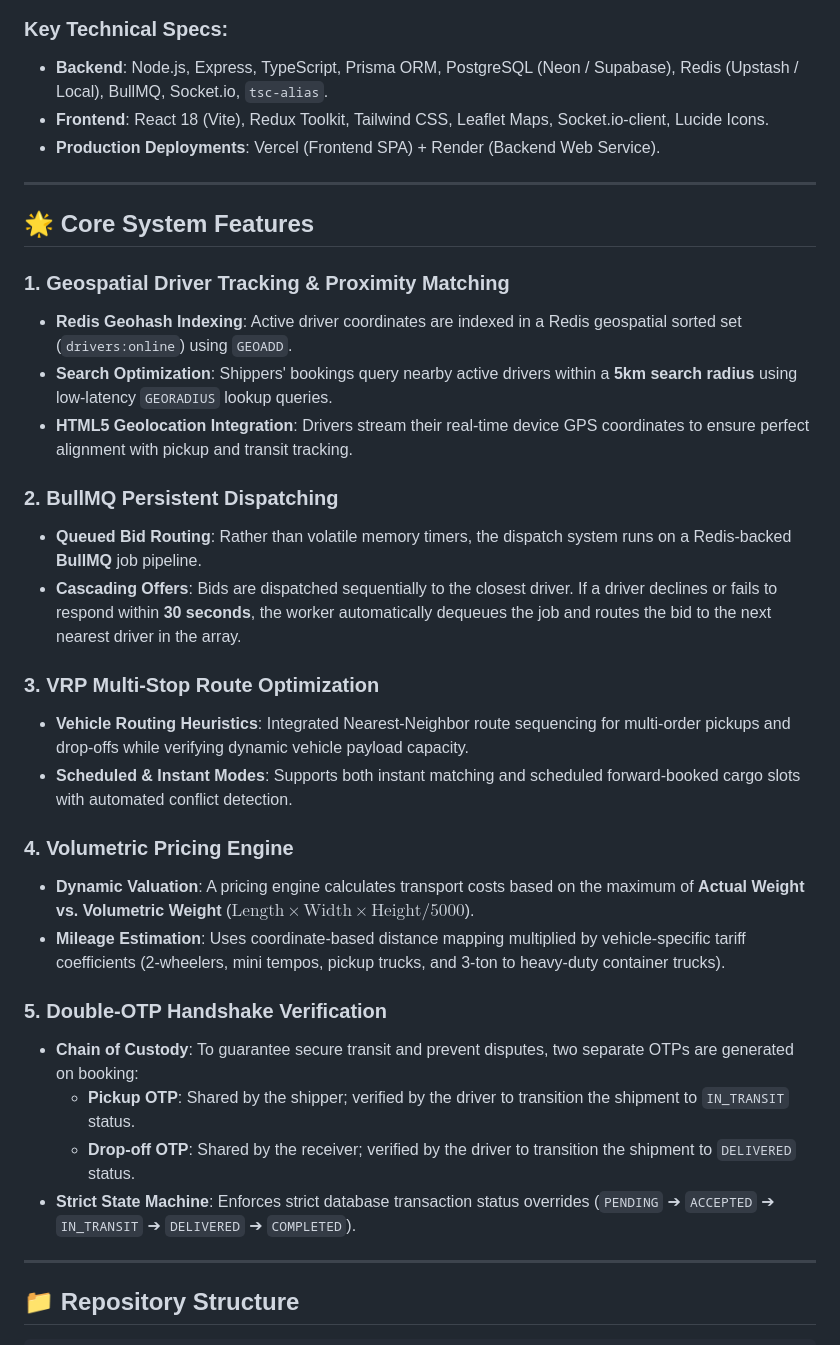
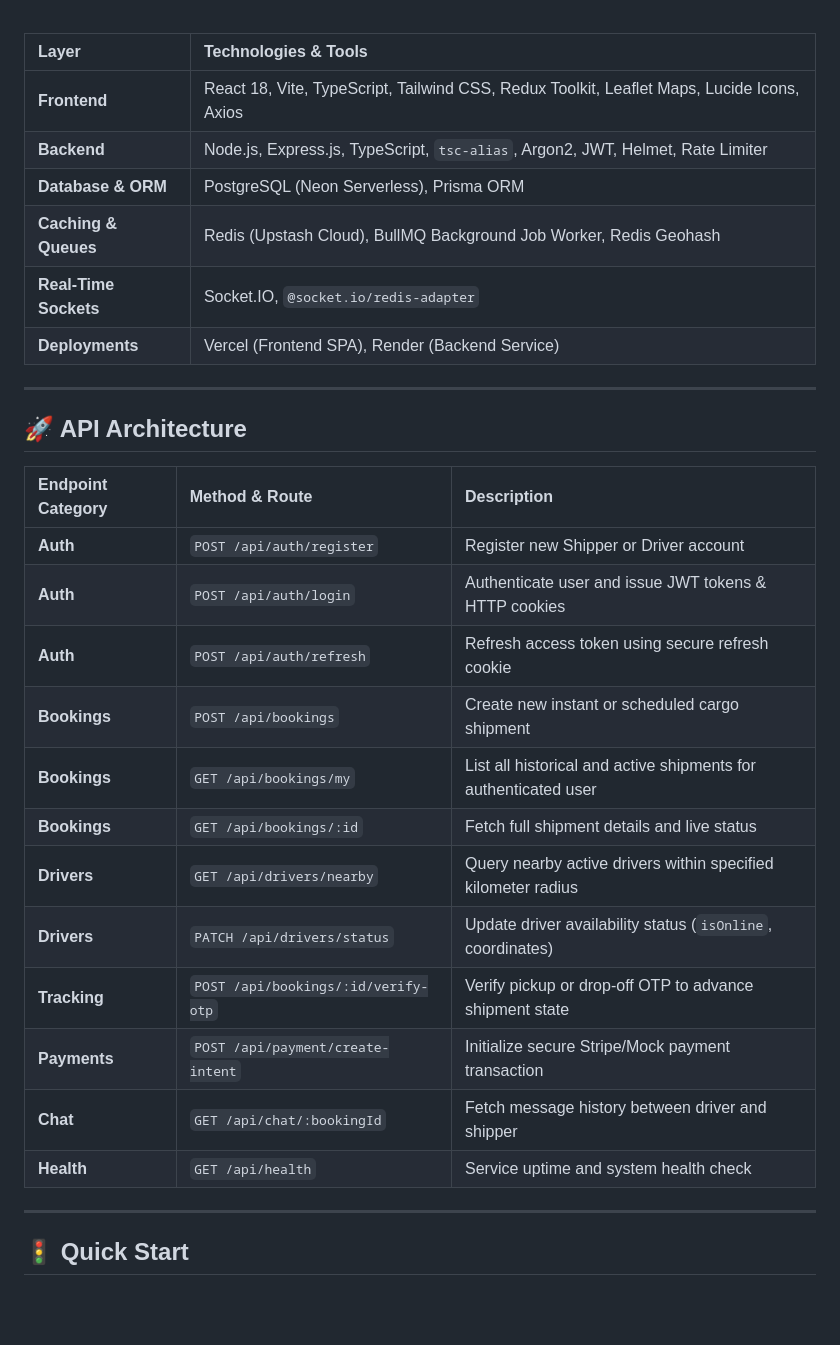
Before and after one commit to aadi17-arch/cargogo, a Markdown page: README.md, the part around one of its changes. Drawn GitHub-style; blank space fills up the shorter version.

Commit message:
docs: format README.md with modern badges, system architecture, API matrix, and setup guide

````diff
--- a/README.md
+++ b/README.md
@@ -17,38 +70,36 @@ graph TD
 ```
 
-### Key Technical Specs:
-- **Backend**: Node.js, Express, TypeScript, Prisma ORM, PostgreSQL (Neon / Supabase), Redis (Upstash / Local), BullMQ, Socket.io, `tsc-alias`.
-- **Frontend**: React 18 (Vite), Redux Toolkit, Tailwind CSS, Leaflet Maps, Socket.io-client, Lucide Icons.
-- **Production Deployments**: Vercel (Frontend SPA) + Render (Backend Web Service).
+<br/>
+
+| Layer | Technologies & Tools |
+| :--- | :--- |
+| **Frontend** | React 18, Vite, TypeScript, Tailwind CSS, Redux Toolkit, Leaflet Maps, Lucide Icons, Axios |
+| **Backend** | Node.js, Express.js, TypeScript, `tsc-alias`, Argon2, JWT, Helmet, Rate Limiter |
+| **Database & ORM** | PostgreSQL (Neon Serverless), Prisma ORM |
+| **Caching & Queues** | Redis (Upstash Cloud), BullMQ Background Job Worker, Redis Geohash |
+| **Real-Time Sockets** | Socket.IO, `@socket.io/redis-adapter` |
+| **Deployments** | Vercel (Frontend SPA), Render (Backend Service) |
 
 ---
 
-## 🌟 Core System Features
+## 🚀 API Architecture
 
-### 1. Geospatial Driver Tracking & Proximity Matching
-- **Redis Geohash Indexing**: Active driver coordinates are indexed in a Redis geospatial sorted set (`drivers:online`) using `GEOADD`.
-- **Search Optimization**: Shippers' bookings query nearby active drivers within a **5km search radius** using low-latency `GEORADIUS` lookup queries.
-- **HTML5 Geolocation Integration**: Drivers stream their real-time device GPS coordinates to ensure perfect alignment with pickup and transit tracking.
-
-### 2. BullMQ Persistent Dispatching
-- **Queued Bid Routing**: Rather than volatile memory timers, the dispatch system runs on a Redis-backed **BullMQ** job pipeline.
-- **Cascading Offers**: Bids are dispatched sequentially to the closest driver. If a driver declines or fails to respond within **30 seconds**, the worker automatically dequeues the job and routes the bid to the next nearest driver in the array.
-
-### 3. VRP Multi-Stop Route Optimization
-- **Vehicle Routing Heuristics**: Integrated Nearest-Neighbor route sequencing for multi-order pickups and drop-offs while verifying dynamic vehicle payload capacity.
-- **Scheduled & Instant Modes**: Supports both instant matching and scheduled forward-booked cargo slots with automated conflict detection.
-
-### 4. Volumetric Pricing Engine
-- **Dynamic Valuation**: A pricing engine calculates transport costs based on the maximum of **Actual Weight vs. Volumetric Weight** ($\text{Length} \times \text{Width} \times \text{Height} / 5000$).
-- **Mileage Estimation**: Uses coordinate-based distance mapping multiplied by vehicle-specific tariff coefficients (2-wheelers, mini tempos, pickup trucks, and 3-ton to heavy-duty container trucks).
-
-### 5. Double-OTP Handshake Verification
-- **Chain of Custody**: To guarantee secure transit and prevent disputes, two separate OTPs are generated on booking:
-  - **Pickup OTP**: Shared by the shipper; verified by the driver to transition the shipment to `IN_TRANSIT` status.
-  - **Drop-off OTP**: Shared by the receiver; verified by the driver to transition the shipment to `DELIVERED` status.
-- **Strict State Machine**: Enforces strict database transaction status overrides (`PENDING` ➔ `ACCEPTED` ➔ `IN_TRANSIT` ➔ `DELIVERED` ➔ `COMPLETED`).
+| Endpoint Category | Method & Route | Description |
+| :--- | :--- | :--- |
+| **Auth** | `POST /api/auth/register` | Register new Shipper or Driver account |
+| **Auth** | `POST /api/auth/login` | Authenticate user and issue JWT tokens & HTTP cookies |
+| **Auth** | `POST /api/auth/refresh` | Refresh access token using secure refresh cookie |
+| **Bookings** | `POST /api/bookings` | Create new instant or scheduled cargo shipment |
+| **Bookings** | `GET /api/bookings/my` | List all historical and active shipments for authenticated user |
+| **Bookings** | `GET /api/bookings/:id` | Fetch full shipment details and live status |
+| **Drivers** | `GET /api/drivers/nearby` | Query nearby active drivers within specified kilometer radius |
+| **Drivers** | `PATCH /api/drivers/status` | Update driver availability status (`isOnline`, coordinates) |
+| **Tracking** | `POST /api/bookings/:id/verify-otp` | Verify pickup or drop-off OTP to advance shipment state |
+| **Payments** | `POST /api/payment/create-intent` | Initialize secure Stripe/Mock payment transaction |
+| **Chat** | `GET /api/chat/:bookingId` | Fetch message history between driver and shipper |
+| **Health** | `GET /api/health` | Service uptime and system health check |
 
 ---
 
-## 📁 Repository Structure
+## 🚦 Quick Start
 
````
Also changed, not shown: other parts of README.md (+129 -107 lines).
